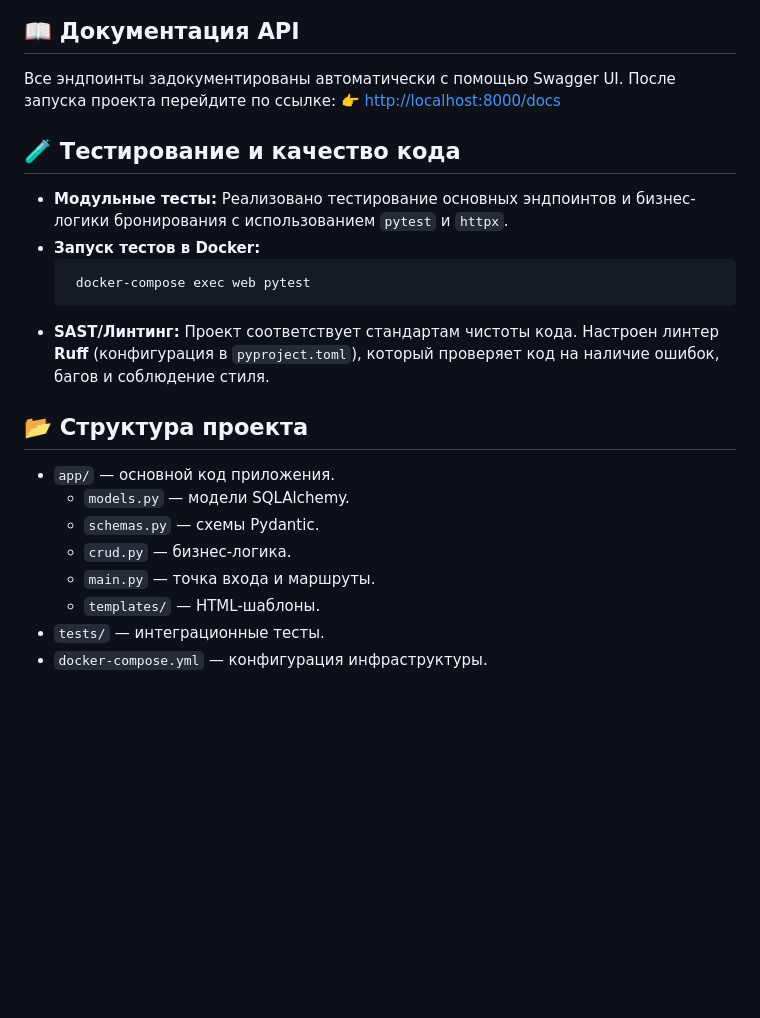
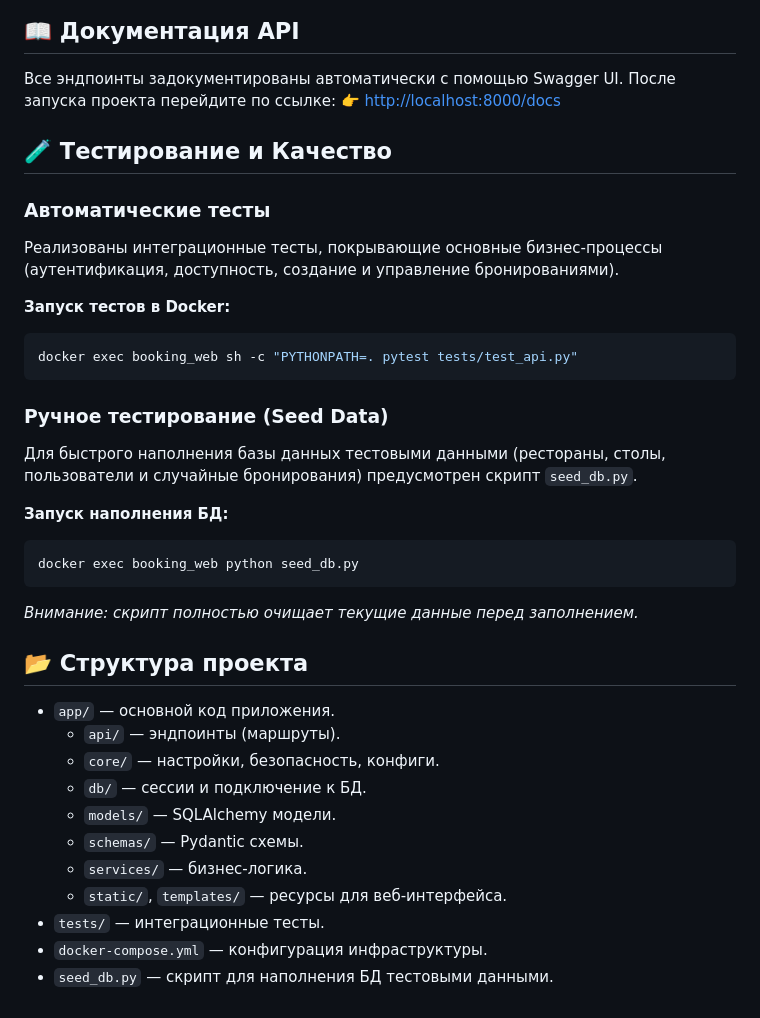
Before and after one commit to SpKillX/KR-Variant_31, a Markdown page: README.md, the part around one of its changes. Rendered like a GitHub page; blank space fills up the shorter version.

````diff
--- a/README.md
+++ b/README.md
@@ -36,23 +108,38 @@
 
 ## 📖 Документация API
+
 Все эндпоинты задокументированы автоматически с помощью Swagger UI.
 После запуска проекта перейдите по ссылке:
 👉 [http://localhost:8000/docs](http://localhost:8000/docs)
 
-## 🧪 Тестирование и качество кода
-- **Модульные тесты:** Реализовано тестирование основных эндпоинтов и бизнес-логики бронирования с использованием `pytest` и `httpx`.
-- **Запуск тестов в Docker:**
-  ```bash
-   docker-compose exec web pytest
-  ```
-- **SAST/Линтинг:** Проект соответствует стандартам чистоты кода. Настроен линтер **Ruff** (конфигурация в `pyproject.toml`), который проверяет код на наличие ошибок, багов и соблюдение стиля.
+## 🧪 Тестирование и Качество
+
+### Автоматические тесты
+Реализованы интеграционные тесты, покрывающие основные бизнес-процессы (аутентификация, доступность, создание и управление бронированиями).
+
+**Запуск тестов в Docker:**
+```bash
+docker exec booking_web sh -c "PYTHONPATH=. pytest tests/test_api.py"
+```
+
+### Ручное тестирование (Seed Data)
+Для быстрого наполнения базы данных тестовыми данными (рестораны, столы, пользователи и случайные бронирования) предусмотрен скрипт `seed_db.py`.
+
+**Запуск наполнения БД:**
+```bash
+docker exec booking_web python seed_db.py
+```
+*Внимание: скрипт полностью очищает текущие данные перед заполнением.*
 
 ## 📂 Структура проекта
 - `app/` — основной код приложения.
-  - `models.py` — модели SQLAlchemy.
-  - `schemas.py` — схемы Pydantic.
-  - `crud.py` — бизнес-логика.
-  - `main.py` — точка входа и маршруты.
-  - `templates/` — HTML-шаблоны.
+  - `api/` — эндпоинты (маршруты).
+  - `core/` — настройки, безопасность, конфиги.
+  - `db/` — сессии и подключение к БД.
+  - `models/` — SQLAlchemy модели.
+  - `schemas/` — Pydantic схемы.
+  - `services/` — бизнес-логика.
+  - `static/`, `templates/` — ресурсы для веб-интерфейса.
 - `tests/` — интеграционные тесты.
 - `docker-compose.yml` — конфигурация инфраструктуры.
+- `seed_db.py` — скрипт для наполнения БД тестовыми данными.
````
Also changed, not shown: other parts of README.md (+87 -15 lines).
